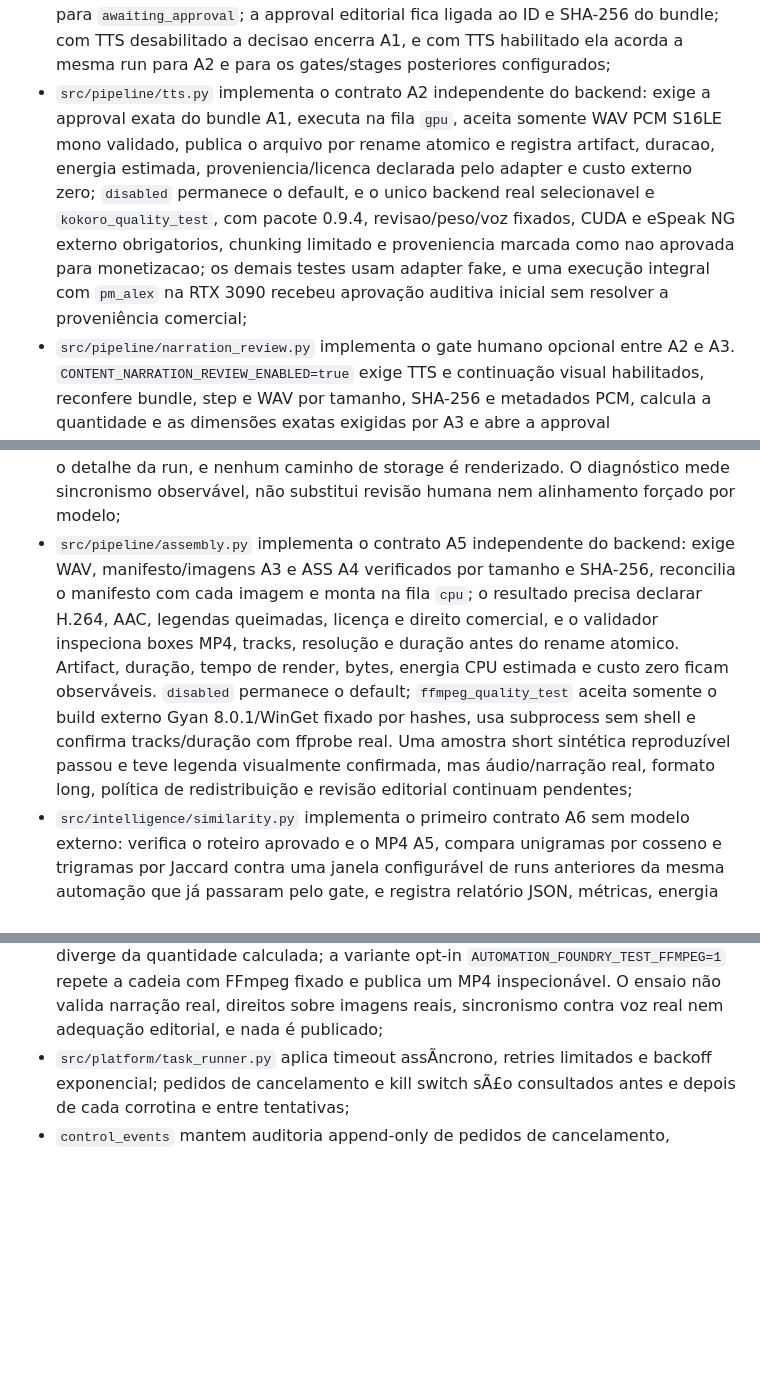
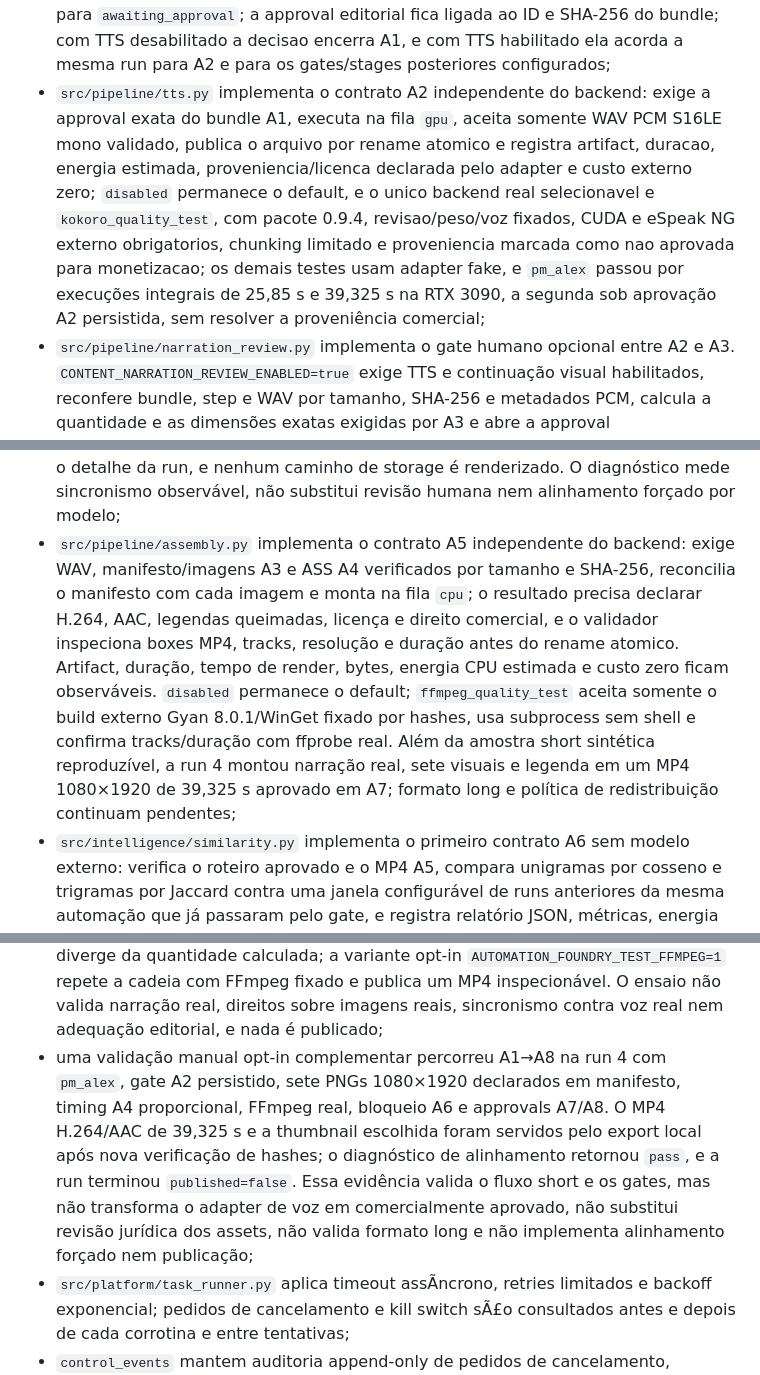
Before and after one commit to sonderzudo-lab/automation-foundry, a Markdown page: ARQUITETURA.md, 3 parts joined by grey strips. Drawn GitHub-style; blank space fills up the shorter version.

```diff
--- a/ARQUITETURA.md
+++ b/ARQUITETURA.md
@@ -40,7 +40,7 @@ Na data desta versÃ£o:
 - `automation-foundry run-example` executa um Ãºnico passo `io` no-op, idempotente e com checkpoints transacionais, somente em processo local;
 - `src/platform/executor_registry.py` permite disparo e retry somente para executores registrados em cÃ³digo; o smoke inline e o Content Engine A1 em background estao declarados, e retries elegiveis criam uma nova run ligada a falha retryable anterior com actor e motivo;
 - `src/pipeline/a1_executor.py` adapta a geracao A1 existente ao contrato compartilhado: valida pauta, persona, formato e aberturas recentes, enfileira um step `gpu`, grava atomicamente um bundle JSON revisavel, registra artifact com retencao de 90 dias, metrica de tamanho e custo de API externa zero e move a run para `awaiting_approval`; a approval editorial fica ligada ao ID e SHA-256 do bundle; com TTS desabilitado a decisao encerra A1, e com TTS habilitado ela acorda a mesma run para A2 e para os gates/stages posteriores configurados;
-- `src/pipeline/tts.py` implementa o contrato A2 independente do backend: exige a approval exata do bundle A1, executa na fila `gpu`, aceita somente WAV PCM S16LE mono validado, publica o arquivo por rename atomico e registra artifact, duracao, energia estimada, proveniencia/licenca declarada pelo adapter e custo externo zero; `disabled` permanece o default, e o unico backend real selecionavel e `kokoro_quality_test`, com pacote 0.9.4, revisao/peso/voz fixados, CUDA e eSpeak NG externo obrigatorios, chunking limitado e proveniencia marcada como nao aprovada para monetizacao; os demais testes usam adapter fake, e uma execução integral com `pm_alex` na RTX 3090 recebeu aprovação auditiva inicial sem resolver a proveniência comercial;
+- `src/pipeline/tts.py` implementa o contrato A2 independente do backend: exige a approval exata do bundle A1, executa na fila `gpu`, aceita somente WAV PCM S16LE mono validado, publica o arquivo por rename atomico e registra artifact, duracao, energia estimada, proveniencia/licenca declarada pelo adapter e custo externo zero; `disabled` permanece o default, e o unico backend real selecionavel e `kokoro_quality_test`, com pacote 0.9.4, revisao/peso/voz fixados, CUDA e eSpeak NG externo obrigatorios, chunking limitado e proveniencia marcada como nao aprovada para monetizacao; os demais testes usam adapter fake, e `pm_alex` passou por execuções integrais de 25,85 s e 39,325 s na RTX 3090, a segunda sob aprovação A2 persistida, sem resolver a proveniência comercial;
 - `src/pipeline/narration_review.py` implementa o gate humano opcional entre A2 e A3. `CONTENT_NARRATION_REVIEW_ENABLED=true` exige TTS e continuação visual habilitados, reconfere bundle, step e WAV por tamanho, SHA-256 e metadados PCM, calcula a quantidade e as dimensões exatas exigidas por A3 e abre a approval `review_content_narration_a2`. O dashboard serve apenas o WAV verificado por uma rota local `no-store`/`nosniff`, sem renderizar seu caminho. Aprovar reabre o mesmo dispatch e os steps A1/A2 são replay idempotente antes de A3; rejeitar cancela, e qualquer adulteração impede a continuação. O gate não publica, envia nem realiza gastos;
 - `src/pipeline/visuals.py` implementa o contrato A3 independente do backend: consome o bundle A1 aprovado e o WAV A2 verificados, calcula um visual a cada seis segundos com limite, exige proveniencia/licenca e direito comercial por asset, valida PNG completo nas dimensoes do formato, publica imagens e manifesto atomicamente e registra artifacts, contagem, cobertura, energia estimada e custo; A2 deixa a run aberta quando A3 esta habilitado, e somente A3 a conclui sem alterar o audio. `disabled` permanece o default; `local_assets_quality_test` importa na fila `io` somente PNGs selecionados pelo operador em uma raiz contida, com manifesto estrito, direitos explicitos e SHA-256 por item, sem download ou repeticao automatica. Isso habilita validacao local, mas nao substitui revisao humana nem prova juridica independente; FLUX.1 e provedores stock seguem bloqueados;
 - `src/pipeline/captions.py` implementa o contrato A4 independente do backend: consome somente o WAV A2 verificado e a narracao ligada a approval A1, exige timestamps por palavra monotonicos e confinados a duracao, idioma PT, similaridade minima com o texto aprovado, proveniencia/licenca e direito comercial; publica ASS com karaoke por rename atomico e registra artifact, contagem, similaridade, energia estimada em GPU quando aplicavel e custo zero. `disabled` permanece o default; `approved_text_timing_quality_test` roda em `cpu`, distribui deterministicamente as palavras aprovadas pela duracao real do WAV e nao baixa ou transcreve nada. Ele habilita montagem local, mas nao detecta pausas ou deriva do TTS e exige revisao humana; Whisper e pesos seguem bloqueados;
@@ -61,7 +61,7 @@ Na data desta versÃ£o:
   relatório ausente some da página, um relatório adulterado vira aviso seguro e nunca derruba o
   detalhe da run, e nenhum caminho de storage é renderizado. O diagnóstico mede sincronismo
   observável, não substitui revisão humana nem alinhamento forçado por modelo;
-- `src/pipeline/assembly.py` implementa o contrato A5 independente do backend: exige WAV, manifesto/imagens A3 e ASS A4 verificados por tamanho e SHA-256, reconcilia o manifesto com cada imagem e monta na fila `cpu`; o resultado precisa declarar H.264, AAC, legendas queimadas, licença e direito comercial, e o validador inspeciona boxes MP4, tracks, resolução e duração antes do rename atomico. Artifact, duração, tempo de render, bytes, energia CPU estimada e custo zero ficam observáveis. `disabled` permanece o default; `ffmpeg_quality_test` aceita somente o build externo Gyan 8.0.1/WinGet fixado por hashes, usa subprocess sem shell e confirma tracks/duração com ffprobe real. Uma amostra short sintética reproduzível passou e teve legenda visualmente confirmada, mas áudio/narração real, formato long, política de redistribuição e revisão editorial continuam pendentes;
+- `src/pipeline/assembly.py` implementa o contrato A5 independente do backend: exige WAV, manifesto/imagens A3 e ASS A4 verificados por tamanho e SHA-256, reconcilia o manifesto com cada imagem e monta na fila `cpu`; o resultado precisa declarar H.264, AAC, legendas queimadas, licença e direito comercial, e o validador inspeciona boxes MP4, tracks, resolução e duração antes do rename atomico. Artifact, duração, tempo de render, bytes, energia CPU estimada e custo zero ficam observáveis. `disabled` permanece o default; `ffmpeg_quality_test` aceita somente o build externo Gyan 8.0.1/WinGet fixado por hashes, usa subprocess sem shell e confirma tracks/duração com ffprobe real. Além da amostra short sintética reproduzível, a run 4 montou narração real, sete visuais e legenda em um MP4 1080×1920 de 39,325 s aprovado em A7; formato long e política de redistribuição continuam pendentes;
 - `src/intelligence/similarity.py` implementa o primeiro contrato A6 sem modelo externo: verifica o roteiro aprovado e o MP4 A5, compara unigramas por cosseno e trigramas por Jaccard contra uma janela configurável de runs anteriores da mesma automação que já passaram pelo gate, e registra relatório JSON, métricas, energia CPU estimada e custo externo zero. Score máximo igual ou superior ao limite abre alerta local e falha a run com bloqueio não retryable; nenhum upload existe. O escopo continua sendo a automação: não existe identidade de canal durável e validada no servidor para restringir a janela, porque `channels` é uma tabela legada sem nenhum caminho de criação, sem vínculo com `Run` e ligada a credenciais de publicação fora do escopo atual; criar esse contrato é decisão de produto e não foi fabricado aqui. A comparação lexical também não substitui uma futura análise semântica auditada;
 - `src/pipeline/final_review.py` implementa o gate humano A7 sobre o vídeo final. Ele é desabilitado por padrão; habilitado, A6 deixa de concluir a run e A7 confere MP4 e relatório de originalidade por tamanho e SHA-256, exige que o relatório descreva exatamente aquele vídeo e não esteja bloqueado, e abre uma approval ligada ao digest dessas evidências, com projeção segura de resolução, duração, bytes, codecs, hashes e números de originalidade. Aprovar conclui a run local com `published=false` quando A8 está desabilitado, ou abre A8 na mesma run quando ambos os gates estão habilitados; rejeitar cancela pelo contrato compartilhado; qualquer alteração posterior do arquivo recusa a decisão sem transicionar a run. Nenhum upload, envio ou gasto existe, e o gate não autoriza publicação futura. O dashboard oferece a página `no-store` dedicada da approval e transmite o MP4 exato por uma rota própria, com `nosniff`, sem cache e com Range, sempre reconferindo hash e digest antes de servir; approval de outra ação recebe 404 e evidência adulterada recebe 409;
 - `src/pipeline/thumbnail_review.py` implementa o gate humano A8, também desabilitado por padrão e dependente de A7. Depois de A7 aprovado, ele congela no digest da approval somente os artifacts `visual_image` PNG do step A3 da mesma run, reconferindo confinamento em `STORAGE_ROOT`, tamanho, assinatura PNG e SHA-256. A página `no-store` serve cada candidato localmente apenas após reverificar o conjunto completo, e o formulário exige exatamente um ID validado no servidor. A decisão imutável persiste `thumbnail_artifact_id` e `thumbnail_sha256`; aprovar conclui a mesma run com as evidências A7/A8 e `published=false`, enquanto rejeitar cancela. ID arbitrário ou de outra run, arquivo adulterado, digest ou payload divergente e replay não concluem a run nem criam upload;
@@ -74,6 +74,7 @@ Na data desta versÃ£o:
   mesma requisição para não hashear o MP4 duas vezes. Nenhum caminho de storage, cópia, ZIP, upload
   ou publicação é criado;
 - o encadeamento A1→A6 possui um ensaio local reproduzível: `tests/support/local_media_rehearsal.py` gera dentro do repositório um WAV determinístico de tom puro declarado como `synthetic_quality_test_fixture`, PNGs sintéticos com manifesto A3 estrito e um roteiro PT-BR fixo, sem download, rede, API externa ou asset de terceiro. A suíte padrão exercita os backends reais de A3 e A4 na cadeia compartilhada, com A5 fake e A6 real, roda o diagnóstico de alinhamento A4 sobre a evidência produzida e prova o bloqueio fail-closed quando o manifesto diverge da quantidade calculada; a variante opt-in `AUTOMATION_FOUNDRY_TEST_FFMPEG=1` repete a cadeia com FFmpeg fixado e publica um MP4 inspecionável. O ensaio não valida narração real, direitos sobre imagens reais, sincronismo contra voz real nem adequação editorial, e nada é publicado;
+- uma validação manual opt-in complementar percorreu A1→A8 na run 4 com `pm_alex`, gate A2 persistido, sete PNGs 1080×1920 declarados em manifesto, timing A4 proporcional, FFmpeg real, bloqueio A6 e approvals A7/A8. O MP4 H.264/AAC de 39,325 s e a thumbnail escolhida foram servidos pelo export local após nova verificação de hashes; o diagnóstico de alinhamento retornou `pass`, e a run terminou `published=false`. Essa evidência valida o fluxo short e os gates, mas não transforma o adapter de voz em comercialmente aprovado, não substitui revisão jurídica dos assets, não valida formato long e não implementa alinhamento forçado nem publicação;
 - `src/platform/task_runner.py` aplica timeout assÃ­ncrono, retries limitados e backoff exponencial; pedidos de cancelamento e kill switch sÃ£o consultados antes e depois de cada corrotina e entre tentativas;
 - `control_events` mantem auditoria append-only de pedidos de cancelamento, habilitacao administrativa e mudancas do kill switch por automacao; cada mudanca administrativa ou operacional registra o actor local e o motivo informado pelo operador, e os controles por automação usam lock de linha no PostgreSQL para não duplicar evidência sob requisições concorrentes;
 - approvals vinculam run, aÃ§Ã£o e digest do payload; uma decisÃ£o pode ainda persistir uma escolha estruturada pequena, não sensível e imutável, e uma decisão aprovada sÃ³ pode autorizar uma chave idempotente de task;
```
Also changed, not shown: ROADMAP.md (+5 -5 lines), docs/IMPLEMENTATION_STATUS.md (+32 -20 lines).
